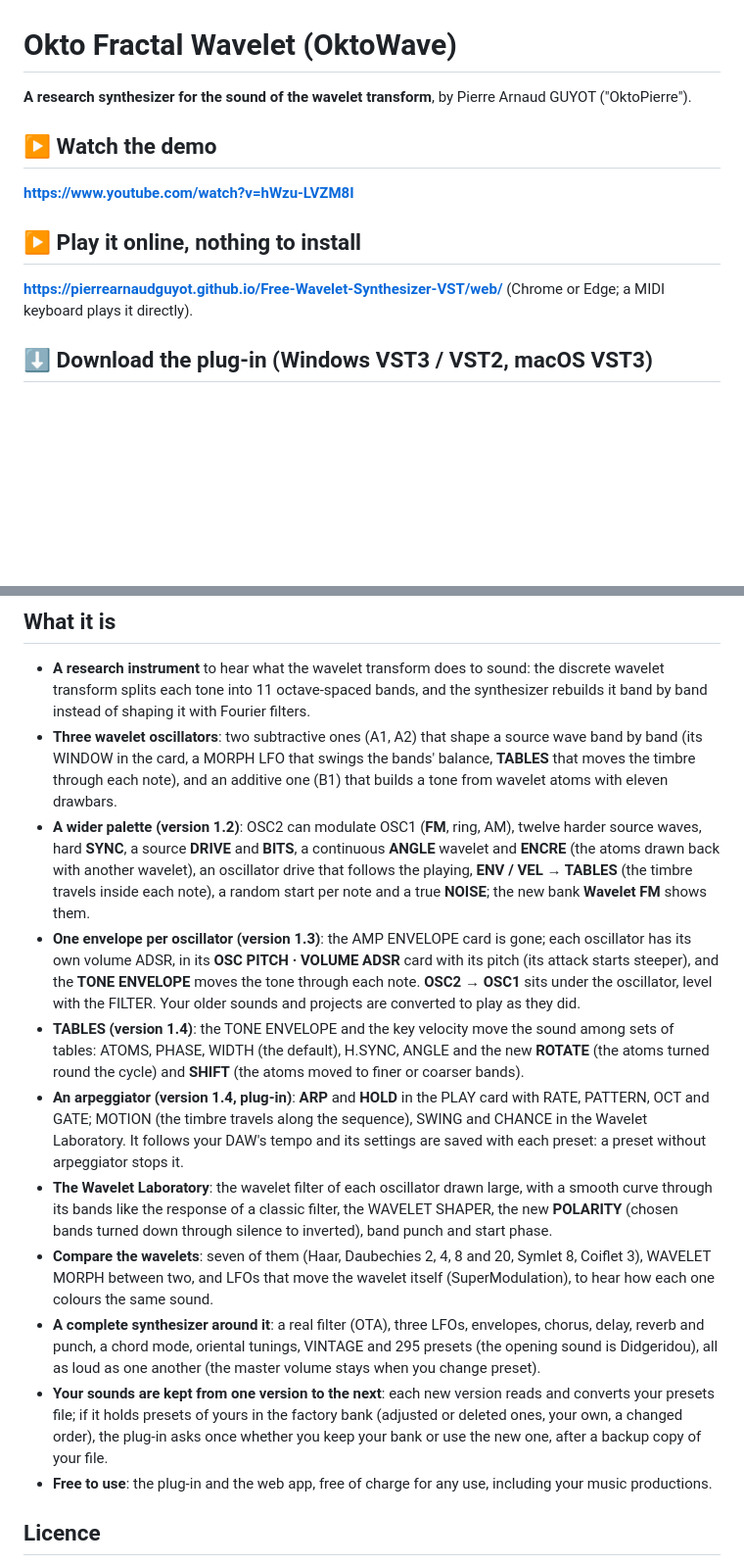
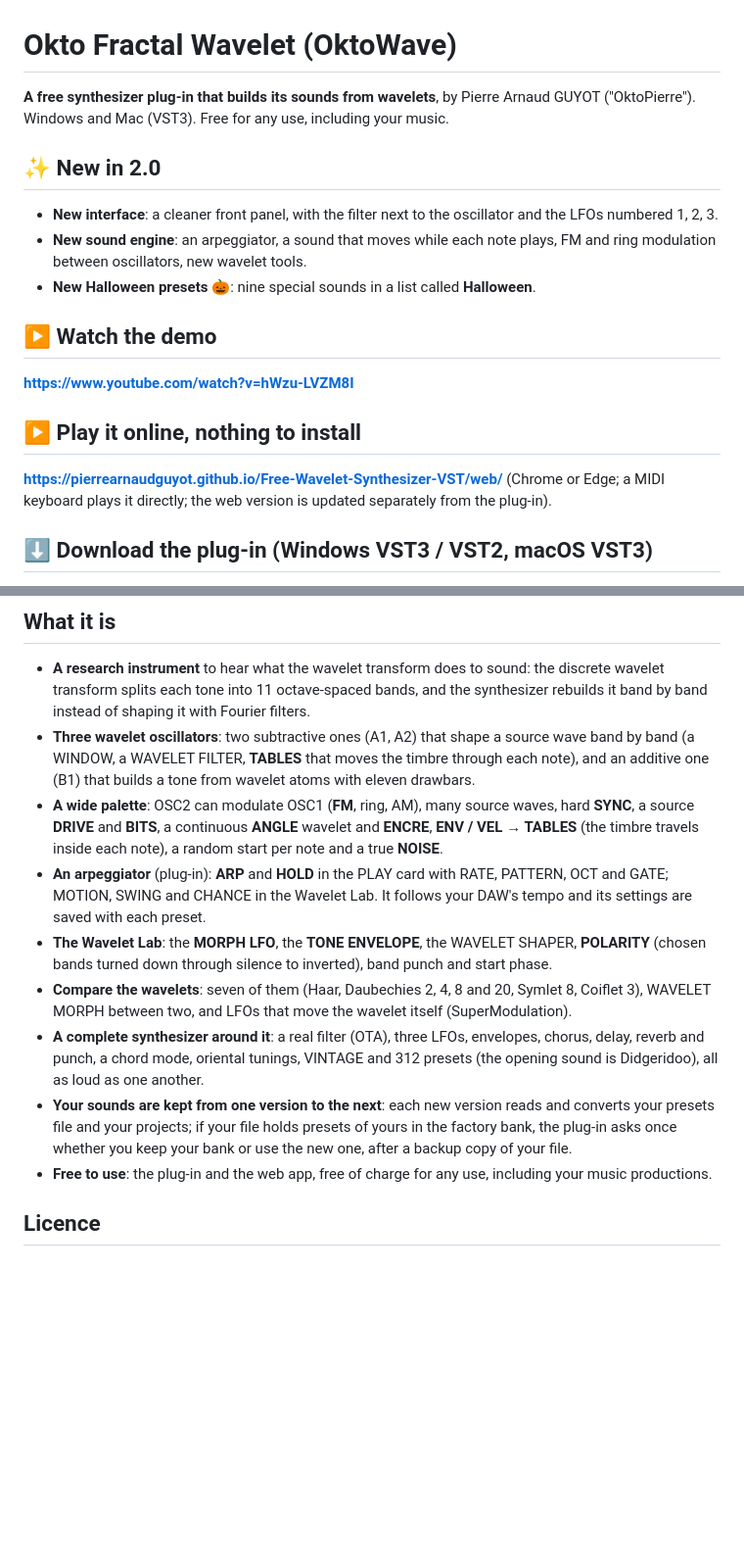
Before and after one commit to PierreArnaudGUYOT/Free-Wavelet-Synthesizer-VST, a Markdown page: README.md, 2 parts joined by grey strips. Shown at 98% size. GitHub-like rendering; blank space fills up the shorter version.

Commit message:
Okto Fractal Wavelet 2.0: the README (a new interface, a new sound engine, nine Halloween presets, 312 presets)

```diff
--- a/README.md
+++ b/README.md
@@ -1,12 +1,18 @@
 # Okto Fractal Wavelet (OktoWave)
 
-**A research synthesizer for the sound of the wavelet transform**, by Pierre Arnaud GUYOT ("OktoPierre").
+**A free synthesizer plug-in that builds its sounds from wavelets**, by Pierre Arnaud GUYOT ("OktoPierre"). Windows and Mac (VST3). Free for any use, including your music.
+
+## ✨ New in 2.0
+- **New interface**: a cleaner front panel, with the filter next to the oscillator and the LFOs numbered 1, 2, 3.
+- **New sound engine**: an arpeggiator, a sound that moves while each note plays, FM and ring modulation between oscillators, new wavelet tools.
+- **New Halloween presets** 🎃: nine special sounds in a list called **Halloween**.
 
 ## ▶ Watch the demo
 **https://www.youtube.com/watch?v=hWzu-LVZM8I**
 
 ## ▶ Play it online, nothing to install
-**https://pierrearnaudguyot.github.io/Free-Wavelet-Synthesizer-VST/web/** (Chrome or Edge; a MIDI keyboard plays it directly).
+**https://pierrearnaudguyot.github.io/Free-Wavelet-Synthesizer-VST/web/** (Chrome or Edge; a MIDI keyboard plays it directly; the web version is updated separately from the plug-in).
+
 ## ⬇ Download the plug-in (Windows VST3 / VST2, macOS VST3)
 1. Open the **[latest release](https://github.com/PierreArnaudGUYOT/Free-Wavelet-Synthesizer-VST/releases/latest)**.
 2. Under **Assets**, click the zip for **Windows** (`…-win64.zip`) or **macOS** (`…-mac.zip`).
@@ -15,15 +21,13 @@
 
 ## What it is
 - **A research instrument** to hear what the wavelet transform does to sound: the discrete wavelet transform splits each tone into 11 octave-spaced bands, and the synthesizer rebuilds it band by band instead of shaping it with Fourier filters.
-- **Three wavelet oscillators**: two subtractive ones (A1, A2) that shape a source wave band by band (its WINDOW in the card, a MORPH LFO that swings the bands' balance, **TABLES** that moves the timbre through each note), and an additive one (B1) that builds a tone from wavelet atoms with eleven drawbars.
-- **A wider palette (version 1.2)**: OSC2 can modulate OSC1 (**FM**, ring, AM), twelve harder source waves, hard **SYNC**, a source **DRIVE** and **BITS**, a continuous **ANGLE** wavelet and **ENCRE** (the atoms drawn back with another wavelet), an oscillator drive that follows the playing, **ENV / VEL → TABLES** (the timbre travels inside each note), a random start per note and a true **NOISE**; the new bank **Wavelet FM** shows them.
-- **One envelope per oscillator (version 1.3)**: the AMP ENVELOPE card is gone; each oscillator has its own volume ADSR, in its **OSC PITCH · VOLUME ADSR** card with its pitch (its attack starts steeper), and the **TONE ENVELOPE** moves the tone through each note. **OSC2 → OSC1** sits under the oscillator, level with the FILTER. Your older sounds and projects are converted to play as they did.
-- **TABLES (version 1.4)**: the TONE ENVELOPE and the key velocity move the sound among sets of tables: ATOMS, PHASE, WIDTH (the default), H.SYNC, ANGLE and the new **ROTATE** (the atoms turned round the cycle) and **SHIFT** (the atoms moved to finer or coarser bands).
-- **An arpeggiator (version 1.4, plug-in)**: **ARP** and **HOLD** in the PLAY card with RATE, PATTERN, OCT and GATE; MOTION (the timbre travels along the sequence), SWING and CHANCE in the Wavelet Laboratory. It follows your DAW's tempo and its settings are saved with each preset: a preset without arpeggiator stops it.
-- **The Wavelet Laboratory**: the wavelet filter of each oscillator drawn large, with a smooth curve through its bands like the response of a classic filter, the WAVELET SHAPER, the new **POLARITY** (chosen bands turned down through silence to inverted), band punch and start phase.
-- **Compare the wavelets**: seven of them (Haar, Daubechies 2, 4, 8 and 20, Symlet 8, Coiflet 3), WAVELET MORPH between two, and LFOs that move the wavelet itself (SuperModulation), to hear how each one colours the same sound.
-- **A complete synthesizer around it**: a real filter (OTA), three LFOs, envelopes, chorus, delay, reverb and punch, a chord mode, oriental tunings, VINTAGE and 295 presets (the opening sound is Didgeridou), all as loud as one another (the master volume stays when you change preset).
-- **Your sounds are kept from one version to the next**: each new version reads and converts your presets file; if it holds presets of yours in the factory bank (adjusted or deleted ones, your own, a changed order), the plug-in asks once whether you keep your bank or use the new one, after a backup copy of your file.
+- **Three wavelet oscillators**: two subtractive ones (A1, A2) that shape a source wave band by band (a WINDOW, a WAVELET FILTER, **TABLES** that moves the timbre through each note), and an additive one (B1) that builds a tone from wavelet atoms with eleven drawbars.
+- **A wide palette**: OSC2 can modulate OSC1 (**FM**, ring, AM), many source waves, hard **SYNC**, a source **DRIVE** and **BITS**, a continuous **ANGLE** wavelet and **ENCRE**, **ENV / VEL → TABLES** (the timbre travels inside each note), a random start per note and a true **NOISE**.
+- **An arpeggiator** (plug-in): **ARP** and **HOLD** in the PLAY card with RATE, PATTERN, OCT and GATE; MOTION, SWING and CHANCE in the Wavelet Lab. It follows your DAW's tempo and its settings are saved with each preset.
+- **The Wavelet Lab**: the **MORPH LFO**, the **TONE ENVELOPE**, the WAVELET SHAPER, **POLARITY** (chosen bands turned down through silence to inverted), band punch and start phase.
+- **Compare the wavelets**: seven of them (Haar, Daubechies 2, 4, 8 and 20, Symlet 8, Coiflet 3), WAVELET MORPH between two, and LFOs that move the wavelet itself (SuperModulation).
+- **A complete synthesizer around it**: a real filter (OTA), three LFOs, envelopes, chorus, delay, reverb and punch, a chord mode, oriental tunings, VINTAGE and 312 presets (the opening sound is Didgeridoo), all as loud as one another.
+- **Your sounds are kept from one version to the next**: each new version reads and converts your presets file and your projects; if your file holds presets of yours in the factory bank, the plug-in asks once whether you keep your bank or use the new one, after a backup copy of your file.
 - **Free to use**: the plug-in and the web app, free of charge for any use, including your music productions.
 
 ## Licence
```
